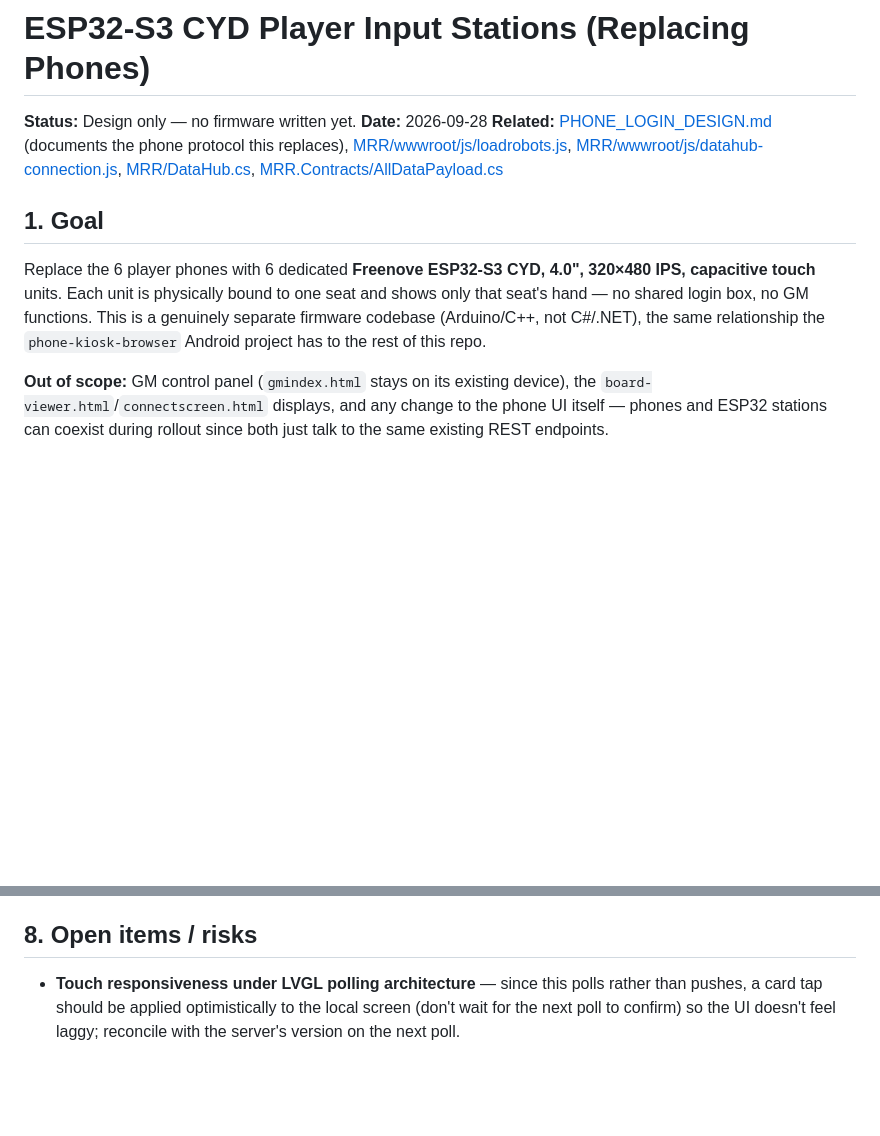
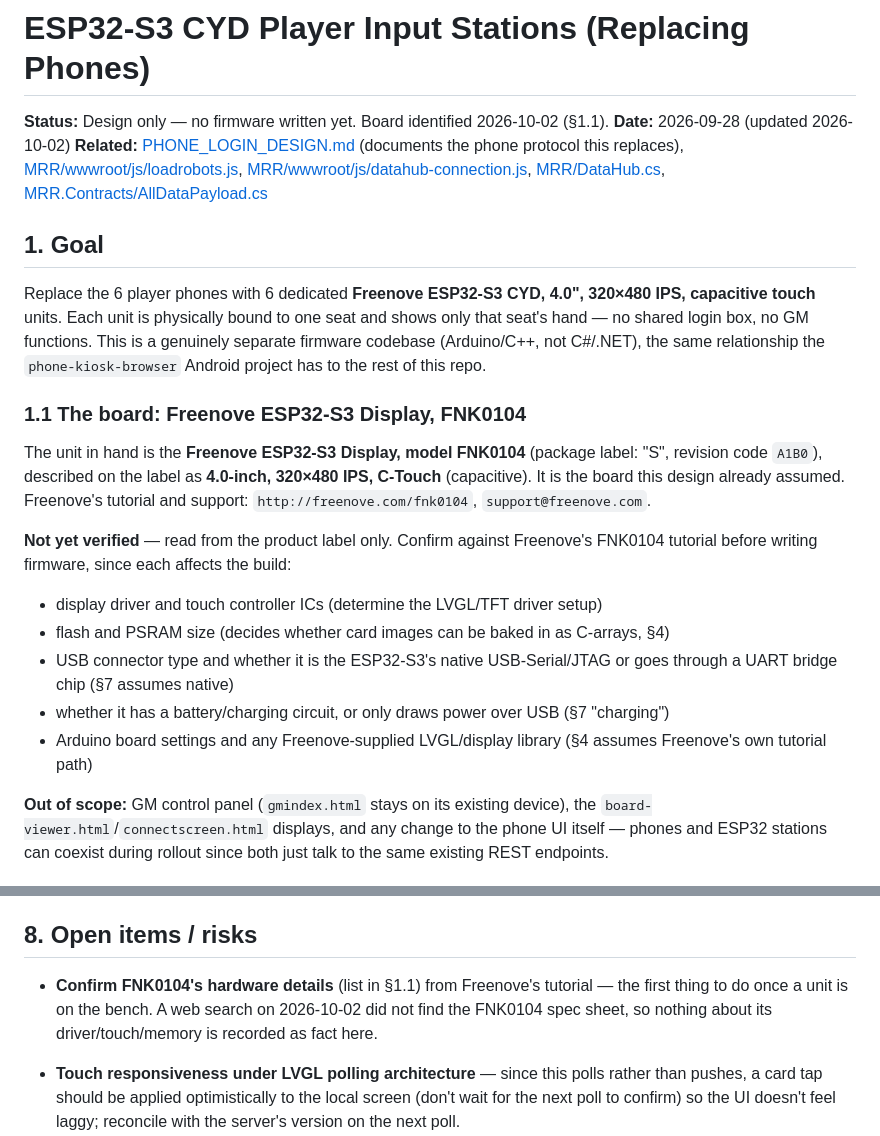
Before and after one commit to hassenplug/Mega-Robo-Rally-SignalR, a Markdown page: documents/ESP32_PLAYER_STATION_DESIGN.md, 2 parts joined by grey strips. GitHub-like rendering; blank space fills up the shorter version.

```diff
--- a/documents/ESP32_PLAYER_STATION_DESIGN.md
+++ b/documents/ESP32_PLAYER_STATION_DESIGN.md
@@ -1,7 +1,7 @@
 # ESP32-S3 CYD Player Input Stations (Replacing Phones)
 
-**Status:** Design only — no firmware written yet.
-**Date:** 2026-09-28
+**Status:** Design only — no firmware written yet. Board identified 2026-10-02 (§1.1).
+**Date:** 2026-09-28 (updated 2026-10-02)
 **Related:** [PHONE_LOGIN_DESIGN.md](PHONE_LOGIN_DESIGN.md) (documents the phone protocol this
 replaces), [MRR/wwwroot/js/loadrobots.js](../MRR/wwwroot/js/loadrobots.js),
 [MRR/wwwroot/js/datahub-connection.js](../MRR/wwwroot/js/datahub-connection.js),
@@ -14,6 +14,24 @@ capacitive touch** units. Each unit is physically bound to one seat and shows on
 seat's hand — no shared login box, no GM functions. This is a genuinely separate firmware
 codebase (Arduino/C++, not C#/.NET), the same relationship the `phone-kiosk-browser` Android
 project has to the rest of this repo.
+
+### 1.1 The board: Freenove ESP32-S3 Display, FNK0104
+
+The unit in hand is the **Freenove ESP32-S3 Display, model FNK0104** (package label: "S",
+revision code `A1B0`), described on the label as **4.0-inch, 320×480 IPS, C-Touch**
+(capacitive). It is the board this design already assumed. Freenove's tutorial and support:
+`http://freenove.com/fnk0104`, `support@freenove.com`.
+
+**Not yet verified** — read from the product label only. Confirm against Freenove's FNK0104
+tutorial before writing firmware, since each affects the build:
+
+- display driver and touch controller ICs (determine the LVGL/TFT driver setup)
+- flash and PSRAM size (decides whether card images can be baked in as C-arrays, §4)
+- USB connector type and whether it is the ESP32-S3's native USB-Serial/JTAG or goes through
+  a UART bridge chip (§7 assumes native)
+- whether it has a battery/charging circuit, or only draws power over USB (§7 "charging")
+- Arduino board settings and any Freenove-supplied LVGL/display library (§4 assumes
+  Freenove's own tutorial path)
 
 **Out of scope:** GM control panel (`gmindex.html` stays on its existing device), the
 `board-viewer.html`/`connectscreen.html` displays, and any change to the phone UI itself —
@@ -145,6 +163,10 @@ charging cable doubles as the flashing cable with no extra hardware.
 
 ## 8. Open items / risks
 
+- **Confirm FNK0104's hardware details** (list in §1.1) from Freenove's tutorial — the first
+  thing to do once a unit is on the bench. A web search on 2026-10-02 did not find the
+  FNK0104 spec sheet, so nothing about its driver/touch/memory is recorded as fact here.
+
 - **Touch responsiveness under LVGL polling architecture** — since this polls rather than
   pushes, a card tap should be applied optimistically to the local screen (don't wait for the
   next poll to confirm) so the UI doesn't feel laggy; reconcile with the server's version on
```
Also changed, not shown: CLAUDE.md (+1 -0 lines), documents/ROBOT_EFFECTS_DESIGN.md (added, +158 -0 lines).
